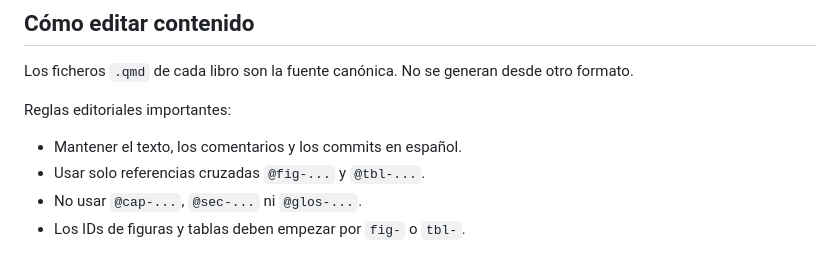
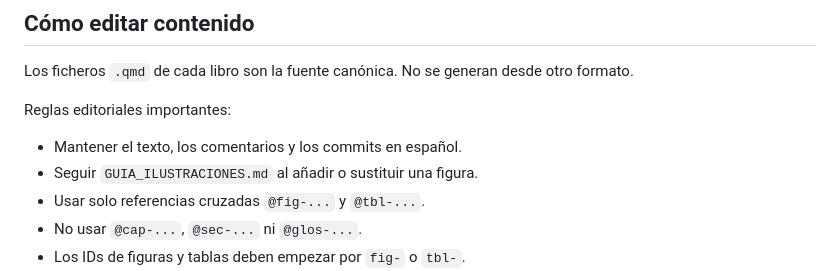
Before and after one commit to VuelaLibre-net/teoria-licencia-SPL, a Markdown page: CONTRIBUTING.md, the part around the change. Rendered like a GitHub page.

```diff
--- a/CONTRIBUTING.md
+++ b/CONTRIBUTING.md
@@ -53,6 +53,7 @@ Los ficheros `.qmd` de cada libro son la fuente canónica. No se generan desde o
 Reglas editoriales importantes:
 
 - Mantener el texto, los comentarios y los commits en español.
+- Seguir `GUIA_ILUSTRACIONES.md` al añadir o sustituir una figura.
 - Usar solo referencias cruzadas `@fig-...` y `@tbl-...`.
 - No usar `@cap-...`, `@sec-...` ni `@glos-...`.
 - Los IDs de figuras y tablas deben empezar por `fig-` o `tbl-`.
```
Also changed, not shown: GUIA_ILUSTRACIONES.md (added, +262 -0 lines), README.md (+3 -1 lines).
